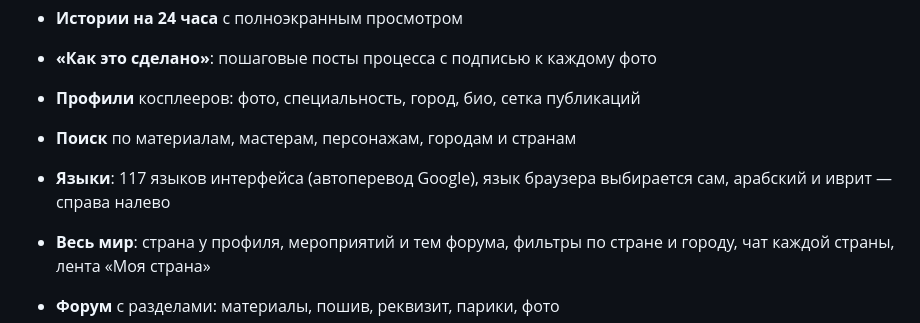
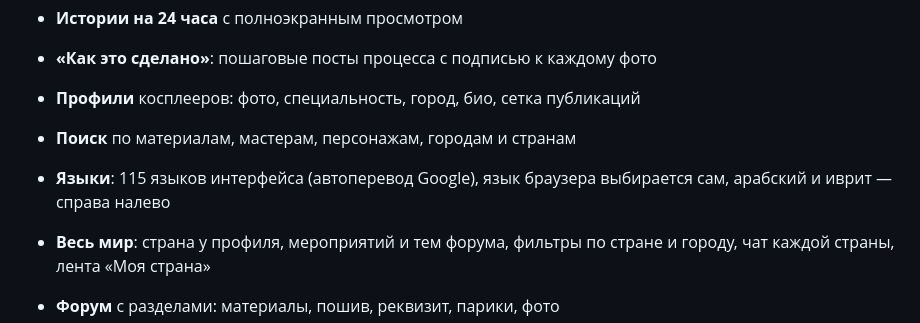
Before and after one commit to aiguzhin/cosplaygram, a Markdown page: README.md, the part around the change. Drawn GitHub-style.

Commit message:
README: число языков
Co-Authored-By: Claude Opus 5.5 <noreply@anthropic.com>
Claude-Session: https://claude.ai/code/session_016uDyoDdBEJLXfNijRW81UQ

```diff
--- a/README.md
+++ b/README.md
@@ -13,7 +13,7 @@
 - **«Как это сделано»**: пошаговые посты процесса с подписью к каждому фото
 - **Профили** косплееров: фото, специальность, город, био, сетка публикаций
 - **Поиск** по материалам, мастерам, персонажам, городам и странам
-- **Языки**: 117 языков интерфейса (автоперевод Google), язык браузера выбирается сам, арабский и иврит — справа налево
+- **Языки**: 115 языков интерфейса (автоперевод Google), язык браузера выбирается сам, арабский и иврит — справа налево
 - **Весь мир**: страна у профиля, мероприятий и тем форума, фильтры по стране и городу, чат каждой страны, лента «Моя страна»
 - **Форум** с разделами: материалы, пошив, реквизит, парики, фото
 - **Мероприятия**: фестивали, косплей-шоу, встречи и мастер-классы с фильтром по городу
```
